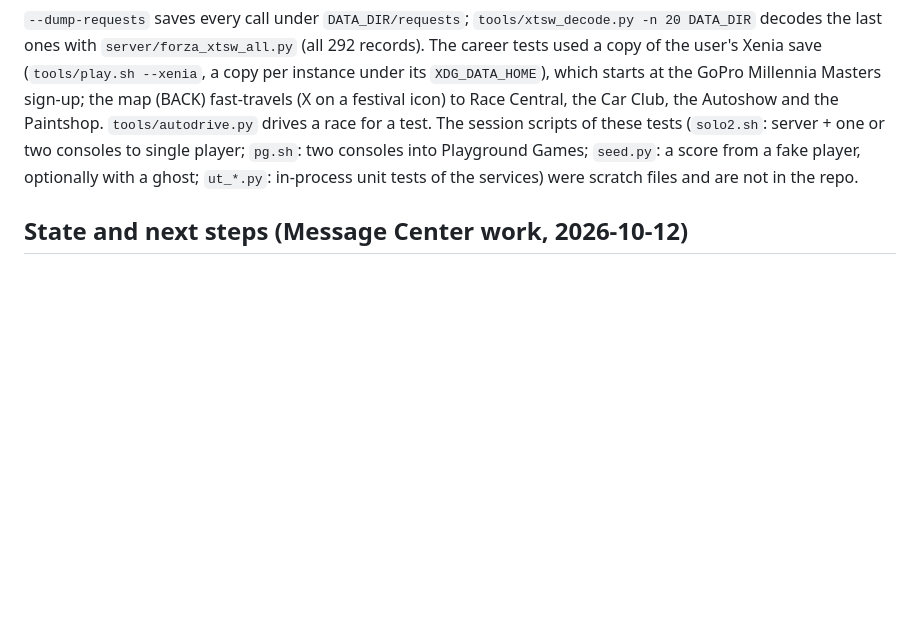
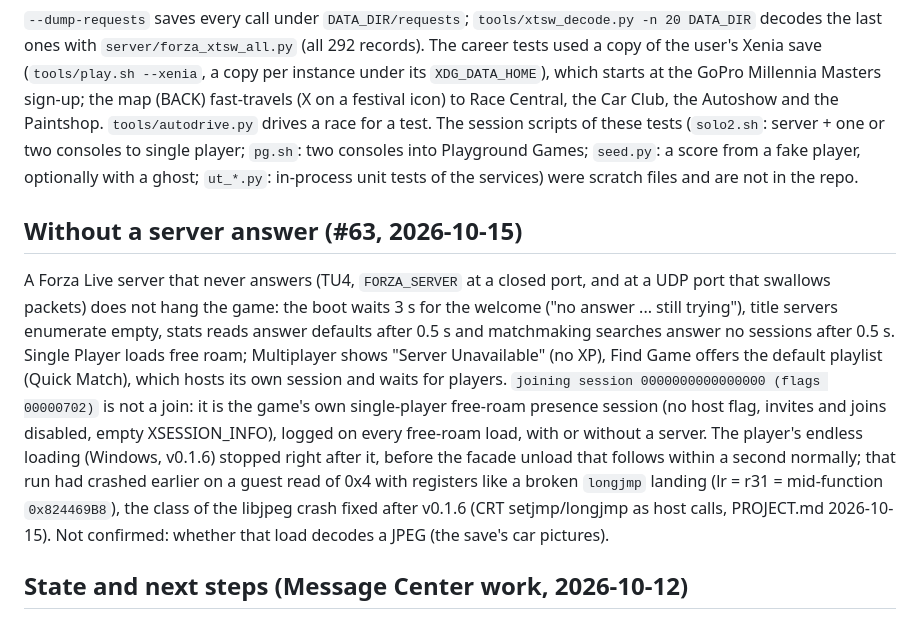
Before and after one commit to FH1-ReImagined/forza-live, a Markdown page: docs/title_services.md, the part around the change. GitHub-like rendering; blank space fills up the shorter version.

Commit message:
docs/title_services.md: the game without a Forza Live server answer; session 0 with flags 0x702 is the single-player free roam's own session (#63)

```diff
--- a/docs/title_services.md
+++ b/docs/title_services.md
@@ -655,6 +655,23 @@ two consoles into Playground Games; `seed.py`: a score from a fake player, optio
 a ghost; `ut_*.py`: in-process unit tests of the services) were scratch files and are not
 in the repo.
 
+## Without a server answer (#63, 2026-10-15)
+
+A Forza Live server that never answers (TU4, `FORZA_SERVER` at a closed port, and at a
+UDP port that swallows packets) does not hang the game: the boot waits 3 s for the
+welcome ("no answer ... still trying"), title servers enumerate empty, stats reads answer
+defaults after 0.5 s and matchmaking searches answer no sessions after 0.5 s. Single Player
+loads free roam; Multiplayer shows "Server Unavailable" (no XP), Find Game offers the
+default playlist (Quick Match), which hosts its own session and waits for players.
+`joining session 0000000000000000 (flags 00000702)` is not a join: it is the game's own
+single-player free-roam presence session (no host flag, invites and joins disabled, empty
+XSESSION_INFO), logged on every free-roam load, with or without a server. The player's
+endless loading (Windows, v0.1.6) stopped right after it, before the facade unload that
+follows within a second normally; that run had crashed earlier on a guest read of 0x4 with
+registers like a broken `longjmp` landing (lr = r31 = mid-function `0x824469B8`), the class
+of the libjpeg crash fixed after v0.1.6 (CRT setjmp/longjmp as host calls, PROJECT.md
+2026-10-15). Not confirmed: whether that load decodes a JPEG (the save's car pictures).
+
 ## State and next steps (Message Center work, 2026-10-12)
 
 Done and tested in the game: notifications (format, categories, poll timing), operator
```
